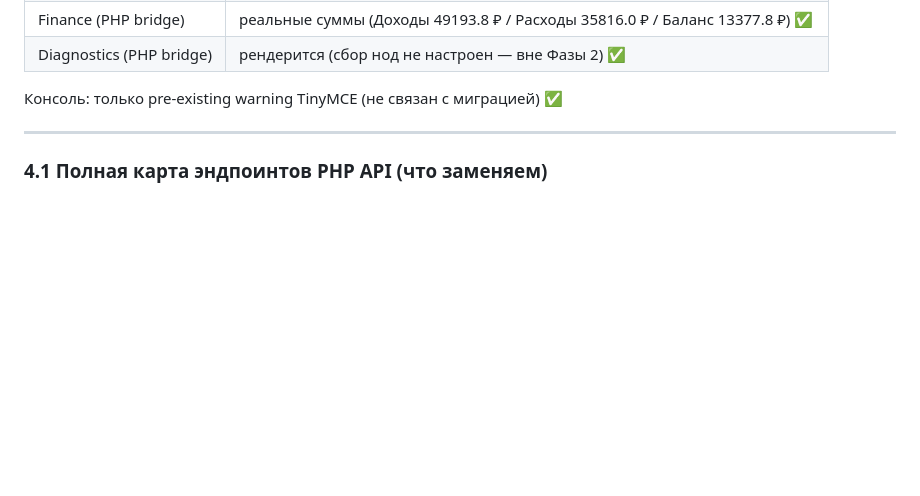
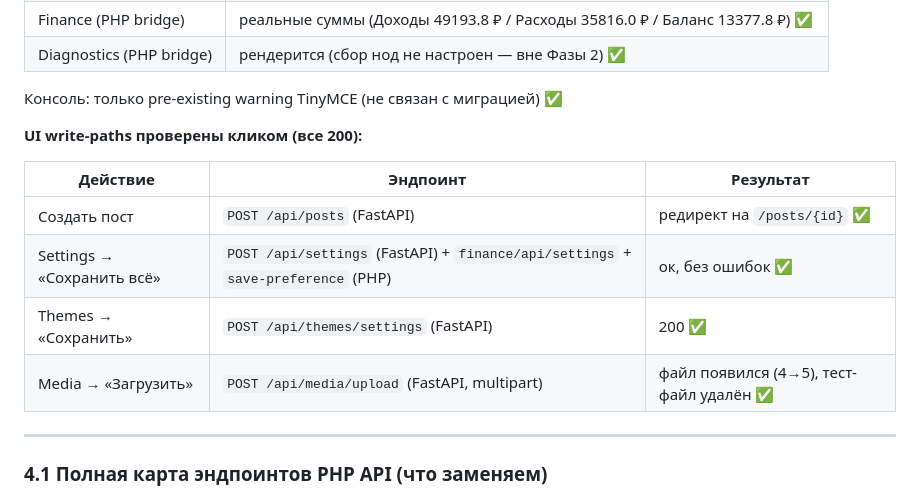
Before and after one commit to imcrazymonk-pixel/cms, a Markdown page: docs/MIGRATION_STATUS.md, the part around the change. Drawn GitHub-style; blank space fills up the shorter version.

Commit message:
docs: UI write-paths verified (post create, settings save, themes save, media upload) - all 200

```diff
--- a/docs/MIGRATION_STATUS.md
+++ b/docs/MIGRATION_STATUS.md
@@ -124,6 +124,15 @@
 | Diagnostics (PHP bridge) | рендерится (сбор нод не настроен — вне Фазы 2) ✅ |
 
 Консоль: только pre-existing warning TinyMCE (не связан с миграцией) ✅
+
+**UI write-paths проверены кликом (все 200):**
+
+| Действие | Эндпоинт | Результат |
+|----------|----------|-----------|
+| Создать пост | `POST /api/posts` (FastAPI) | редирект на `/posts/{id}` ✅ |
+| Settings → «Сохранить всё» | `POST /api/settings` (FastAPI) + `finance/api/settings` + `save-preference` (PHP) | ок, без ошибок ✅ |
+| Themes → «Сохранить» | `POST /api/themes/settings` (FastAPI) | 200 ✅ |
+| Media → «Загрузить» | `POST /api/media/upload` (FastAPI, multipart) | файл появился (4→5), тест-файл удалён ✅ |
 
 ---
 
```
